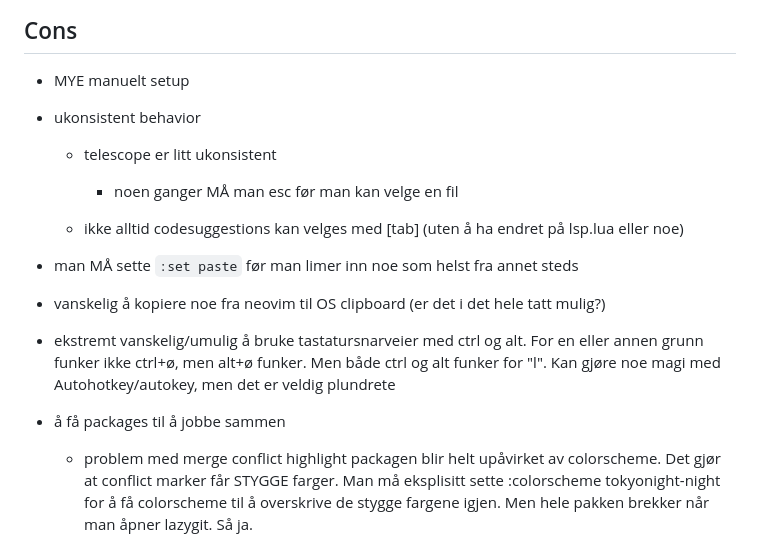
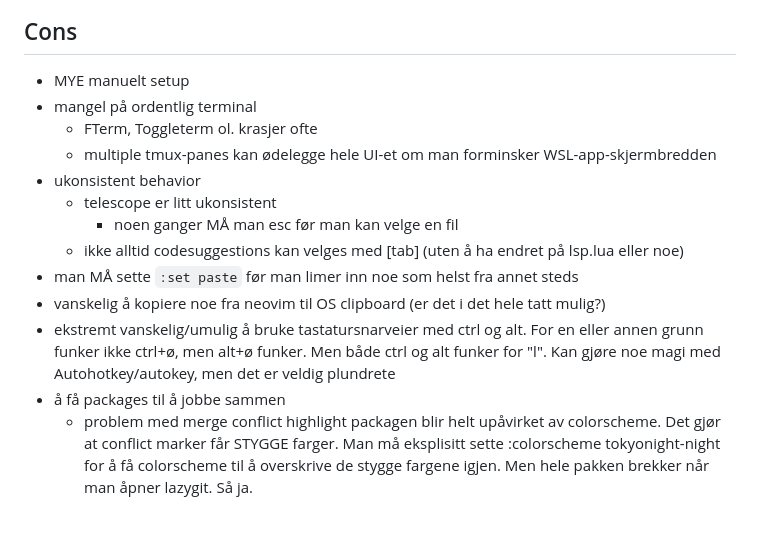
Before and after one commit to paalss/useful-snippets, a Markdown page: posts/ide-pros-cons.md, the part around the change. Rendered like a GitHub page.

Commit message:
Update Post “ide-pros-cons”

```diff
--- a/posts/ide-pros-cons.md
+++ b/posts/ide-pros-cons.md
@@ -118,15 +118,15 @@ Kanskje du bør prøve webstorm
 ## Cons
 
 * MYE manuelt setup
+* mangel på ordentlig terminal
+  * FTerm, Toggleterm ol. krasjer ofte
+  * multiple tmux-panes kan ødelegge hele UI-et om man forminsker WSL-app-skjermbredden
 * ukonsistent behavior
-
   * telescope er litt ukonsistent
-
     * noen ganger MÅ man esc før man kan velge en fil
   * ikke alltid codesuggestions kan velges med \[tab] (uten å ha endret på lsp.lua eller noe)
 * man MÅ sette `:set paste` før man limer inn noe som helst fra annet steds
 * vanskelig å kopiere noe fra neovim til OS clipboard (er det i det hele tatt mulig?)
 * ekstremt vanskelig/umulig å bruke tastatursnarveier med ctrl og alt. For en eller annen grunn funker ikke ctrl+ø, men alt+ø funker. Men både ctrl og alt funker for "l". Kan gjøre noe magi med Autohotkey/autokey, men det er veldig plundrete
 * å få packages til å jobbe sammen
-
   * problem med merge conflict highlight packagen blir helt upåvirket av colorscheme. Det gjør at conflict marker får STYGGE farger. Man må eksplisitt sette :colorscheme tokyonight-night for å få colorscheme til å overskrive de stygge fargene igjen. Men hele pakken brekker når man åpner lazygit. Så ja.
```
